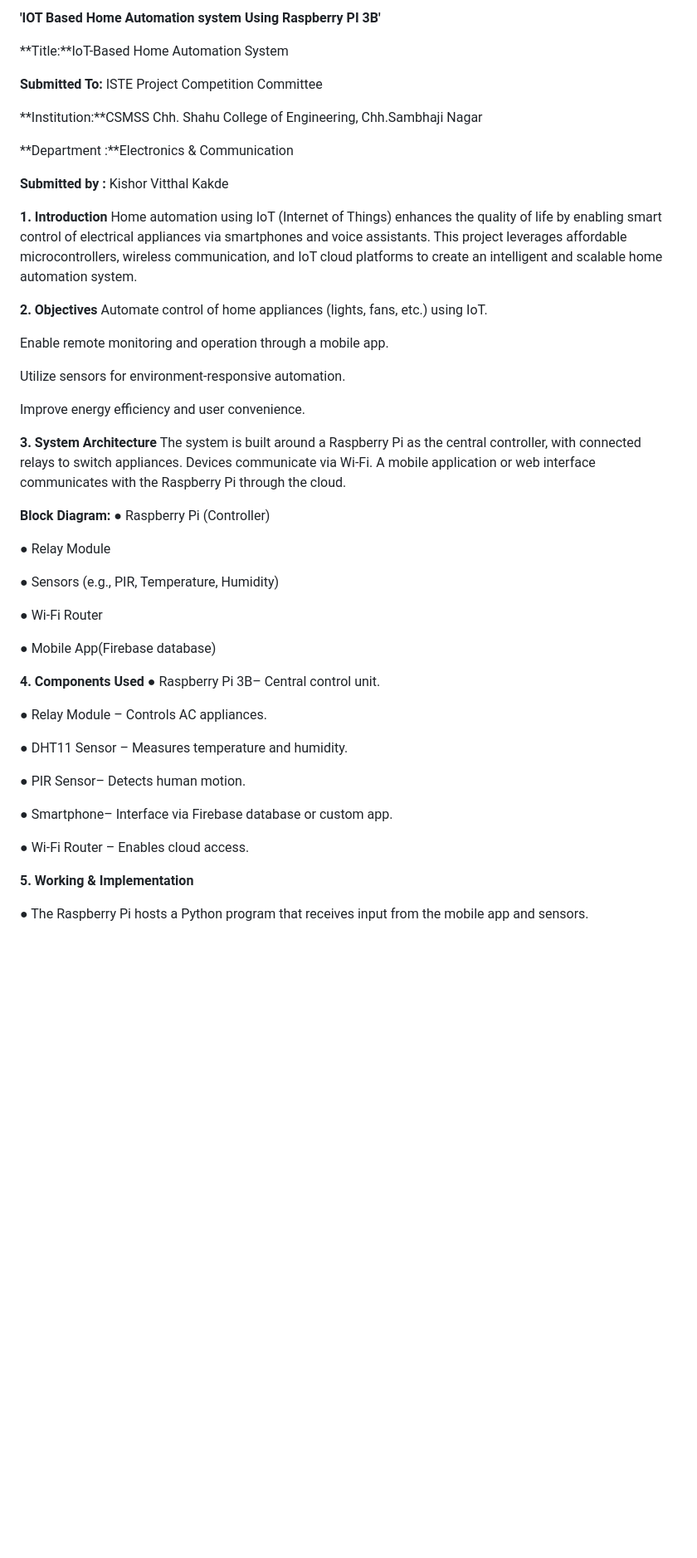
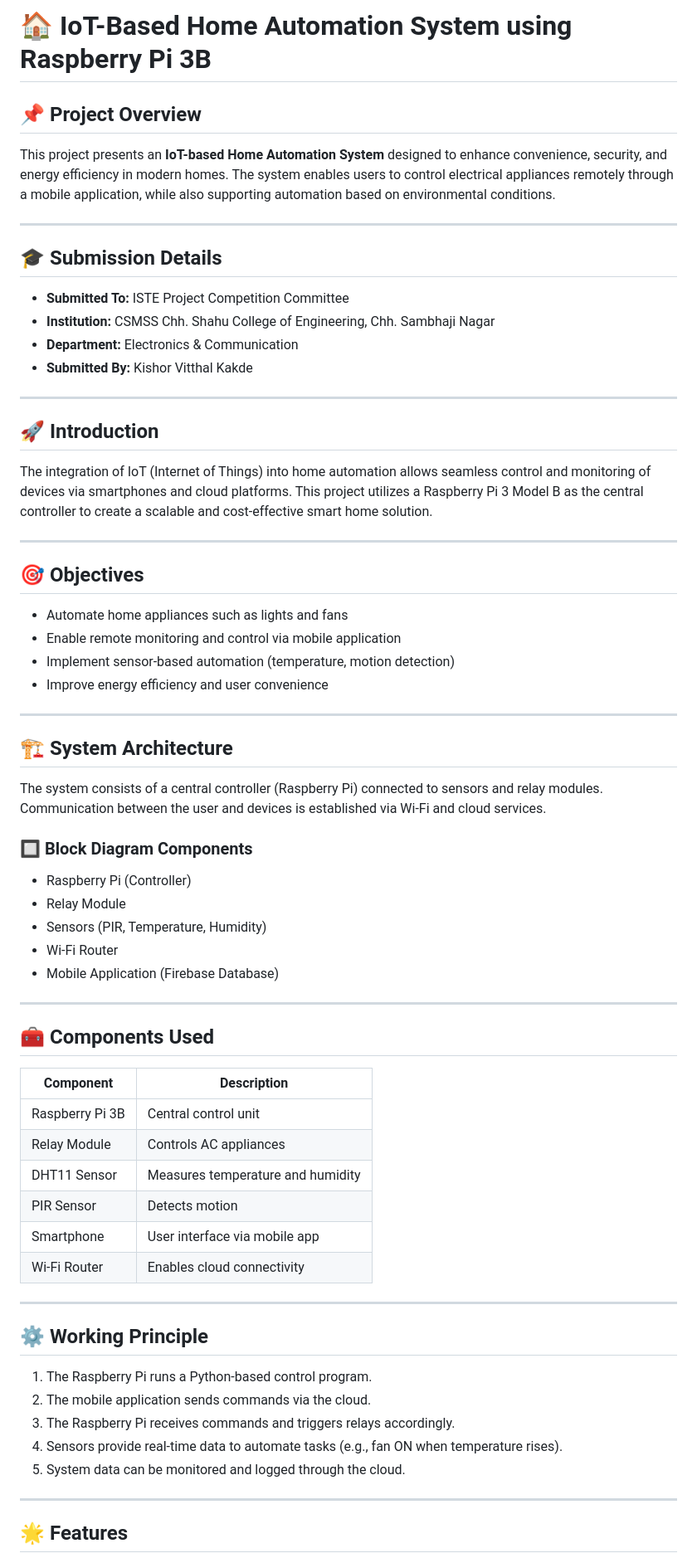
Before and after one commit to Kishor055/IOT-Based-Home-Automation-system, a Markdown page: README.md, the part around one of its changes. Shown at 83% size. Rendered like a GitHub page; blank space fills up the shorter version.

```diff
--- a/README.md
+++ b/README.md
@@ -1,64 +1,71 @@
-**'IOT Based Home Automation system Using Raspberry PI 3B'**
+# 🏠 IoT-Based Home Automation System using Raspberry Pi 3B
 
-**Title:**IoT-Based Home Automation System
+## 📌 Project Overview
 
-**Submitted To:** ISTE Project Competition Committee
+This project presents an **IoT-based Home Automation System** designed to enhance convenience, security, and energy efficiency in modern homes. The system enables users to control electrical appliances remotely through a mobile application, while also supporting automation based on environmental conditions.
 
-**Institution:**CSMSS Chh. Shahu College of Engineering,
-Chh.Sambhaji Nagar
+---
 
-**Department :**Electronics & Communication
+## 🎓 Submission Details
 
-**Submitted by :** Kishor Vitthal Kakde
+* **Submitted To:** ISTE Project Competition Committee
+* **Institution:** CSMSS Chh. Shahu College of Engineering, Chh. Sambhaji Nagar
+* **Department:** Electronics & Communication
+* **Submitted By:** Kishor Vitthal Kakde
 
-**1. Introduction**
-Home automation using IoT (Internet of Things) enhances the quality of life
-by enabling smart control of electrical appliances via smartphones and
-voice assistants. This project leverages affordable microcontrollers,
-wireless communication, and IoT cloud platforms to create an intelligent
-and scalable home automation system.
+---
 
-**2. Objectives**
- Automate control of home appliances (lights, fans, etc.) using IoT.
+## 🚀 Introduction
 
- Enable remote monitoring and operation through a mobile app.
+The integration of IoT (Internet of Things) into home automation allows seamless control and monitoring of devices via smartphones and cloud platforms. This project utilizes a Raspberry Pi 3 Model B as the central controller to create a scalable and cost-effective smart home solution.
 
- Utilize sensors for environment-responsive automation.
+---
 
- Improve energy efficiency and user convenience.
+## 🎯 Objectives
 
-**3. System Architecture**
-The system is built around a Raspberry Pi as the central controller, with
-connected relays to switch appliances. Devices communicate via Wi-Fi. A
-mobile application or web interface communicates with the Raspberry Pi
-through the cloud.
+* Automate home appliances such as lights and fans
+* Enable remote monitoring and control via mobile application
+* Implement sensor-based automation (temperature, motion detection)
+* Improve energy efficiency and user convenience
 
-**Block Diagram:**
-● Raspberry Pi (Controller)
+---
 
-● Relay Module
+## 🏗️ System Architecture
 
-● Sensors (e.g., PIR, Temperature, Humidity)
+The system consists of a central controller (Raspberry Pi) connected to sensors and relay modules. Communication between the user and devices is established via Wi-Fi and cloud services.
 
-● Wi-Fi Router
+### 🔲 Block Diagram Components
 
-● Mobile App(Firebase database)
+* Raspberry Pi (Controller)
+* Relay Module
+* Sensors (PIR, Temperature, Humidity)
+* Wi-Fi Router
+* Mobile Application (Firebase Database)
 
-**4. Components Used**
-● Raspberry Pi 3B– Central control unit.
+---
 
-● Relay Module – Controls AC appliances.
+## 🧰 Components Used
 
-● DHT11 Sensor – Measures temperature and humidity.
+| Component       | Description                       |
+| --------------- | --------------------------------- |
+| Raspberry Pi 3B | Central control unit              |
+| Relay Module    | Controls AC appliances            |
+| DHT11 Sensor    | Measures temperature and humidity |
+| PIR Sensor      | Detects motion                    |
+| Smartphone      | User interface via mobile app     |
+| Wi-Fi Router    | Enables cloud connectivity        |
 
-● PIR Sensor– Detects human motion.
+---
 
-● Smartphone– Interface via Firebase database or custom app.
+## ⚙️ Working Principle
 
-● Wi-Fi Router – Enables cloud access.
+1. The Raspberry Pi runs a Python-based control program.
+2. The mobile application sends commands via the cloud.
+3. The Raspberry Pi receives commands and triggers relays accordingly.
+4. Sensors provide real-time data to automate tasks (e.g., fan ON when temperature rises).
+5. System data can be monitored and logged through the cloud.
 
-**5. Working & Implementation**
+---
 
-● The Raspberry Pi hosts a Python program that receives input from
-the mobile app and sensors.
+## 🌟 Features
 
```
Also changed, not shown: other parts of README.md (+83 -97 lines).
